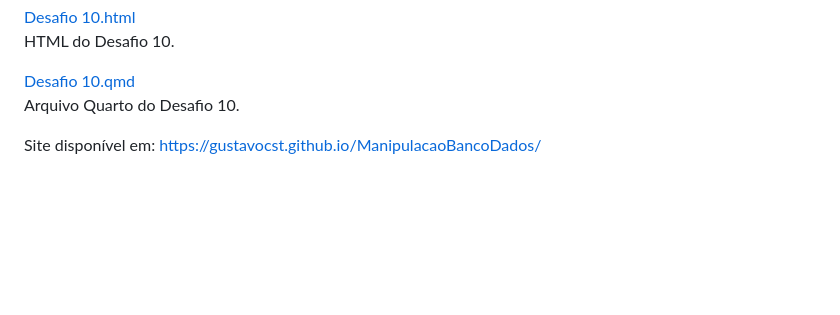
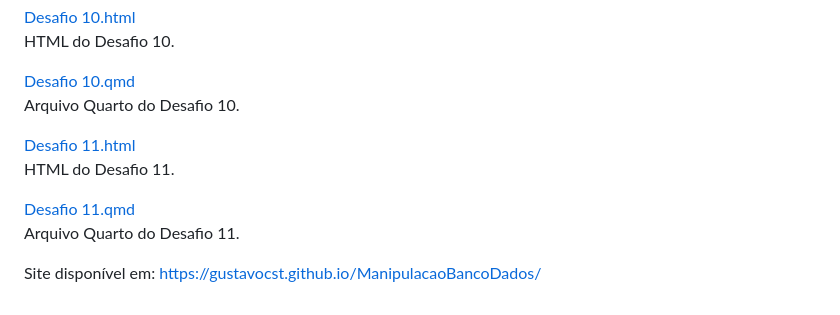
Before and after one commit to GustavoCST/ManipulacaoBancoDados, a Markdown page: index.md, the part around the change. GitHub-like rendering; blank space fills up the shorter version.

```diff
--- a/index.md
+++ b/index.md
@@ -194,6 +194,14 @@ Repositório para o **Desafio Plus de ME315 - Manipulação de Banco de Dados**.
         <a href="./Desafio%2010.qmd">Desafio 10.qmd</a>
         <p>Arquivo Quarto do Desafio 10.</p>
       </div>
+            <div class="card">
+        <a href="./Desafio%2011.html">Desafio 11.html</a>
+        <p>HTML do Desafio 11.</p>
+      </div>
+      <div class="card">
+        <a href="./Desafio%2011.qmd">Desafio 11.qmd</a>
+        <p>Arquivo Quarto do Desafio 11.</p>
+      </div>
     </div>
   </div>
 
```
